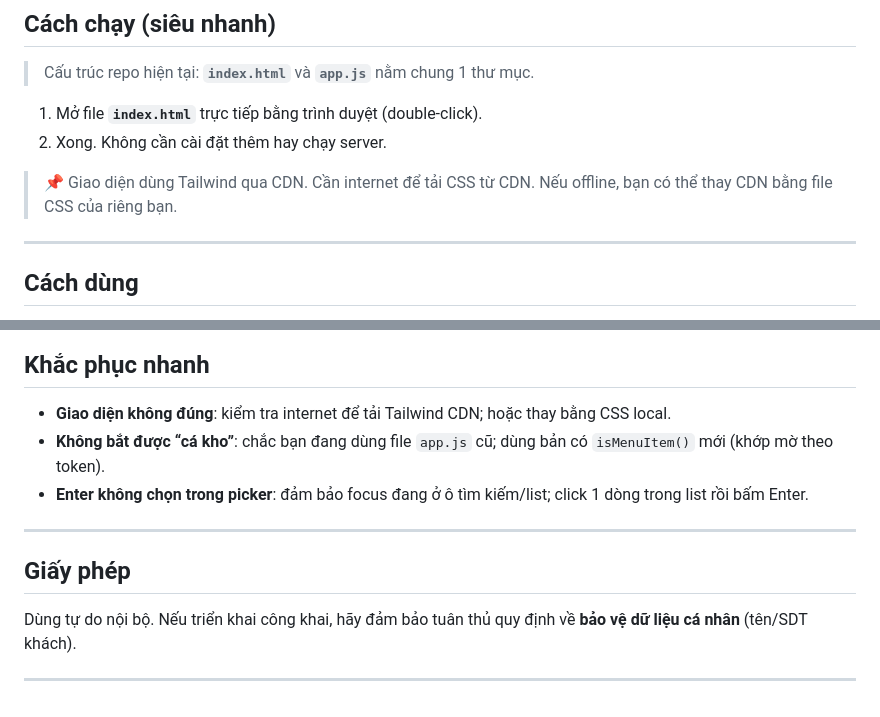
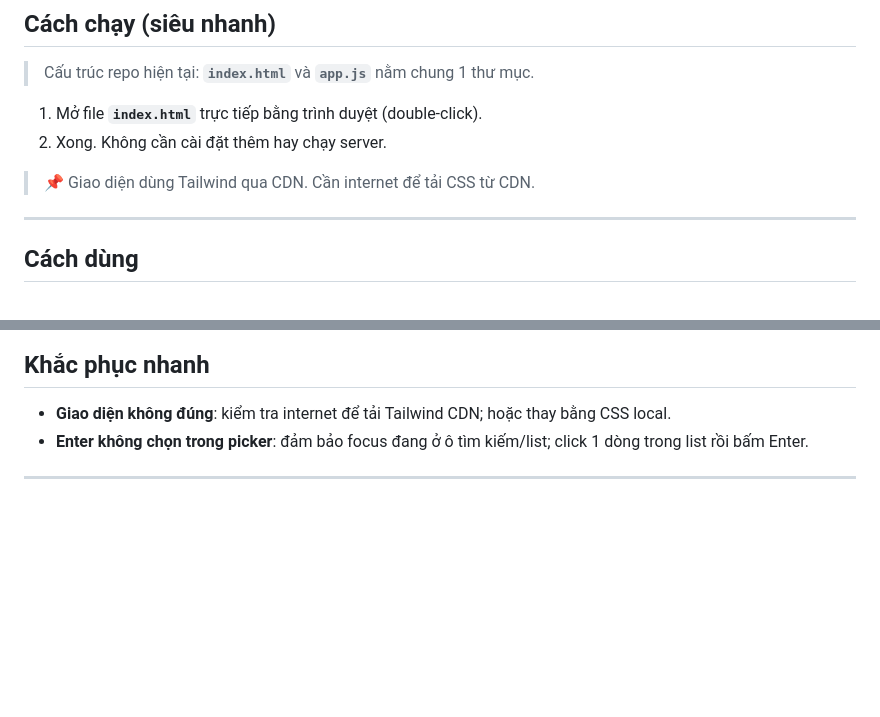
Before and after one commit to tuanmqt0110-ctrl/Chatbot-Canteen-VNESE, a Markdown page: README.md, 2 parts joined by grey strips. Rendered like a GitHub page; blank space fills up the shorter version.

```diff
--- a/README.md
+++ b/README.md
@@ -16,8 +16,7 @@ Chatbot web thuần (chạy ngay trên trình duyệt) giúp **xem thực đơn,
 1. Mở file **`index.html`** trực tiếp bằng trình duyệt (double-click).
 2. Xong. Không cần cài đặt thêm hay chạy server.
 
-> 📌 Giao diện dùng Tailwind qua CDN. Cần internet để tải CSS từ CDN. Nếu offline, bạn có thể thay CDN bằng file CSS của riêng bạn.
-
+> 📌 Giao diện dùng Tailwind qua CDN. Cần internet để tải CSS từ CDN.
 ---
 
 ## Cách dùng
@@ -87,13 +86,6 @@ Chatbot web thuần (chạy ngay trên trình duyệt) giúp **xem thực đơn,
 ## Khắc phục nhanh
 
 - **Giao diện không đúng**: kiểm tra internet để tải Tailwind CDN; hoặc thay bằng CSS local.
-- **Không bắt được “cá kho”**: chắc bạn đang dùng file `app.js` cũ; dùng bản có `isMenuItem()` mới (khớp mờ theo token).
 - **Enter không chọn trong picker**: đảm bảo focus đang ở ô tìm kiếm/list; click 1 dòng trong list rồi bấm Enter.
 
 ---
-
-## Giấy phép
-
-Dùng tự do nội bộ. Nếu triển khai công khai, hãy đảm bảo tuân thủ quy định về **bảo vệ dữ liệu cá nhân** (tên/SDT khách).
-
----
```
